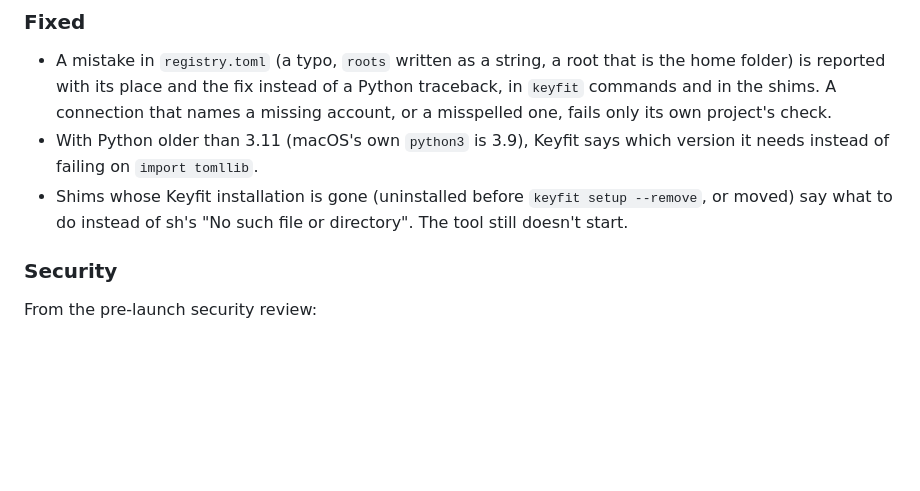
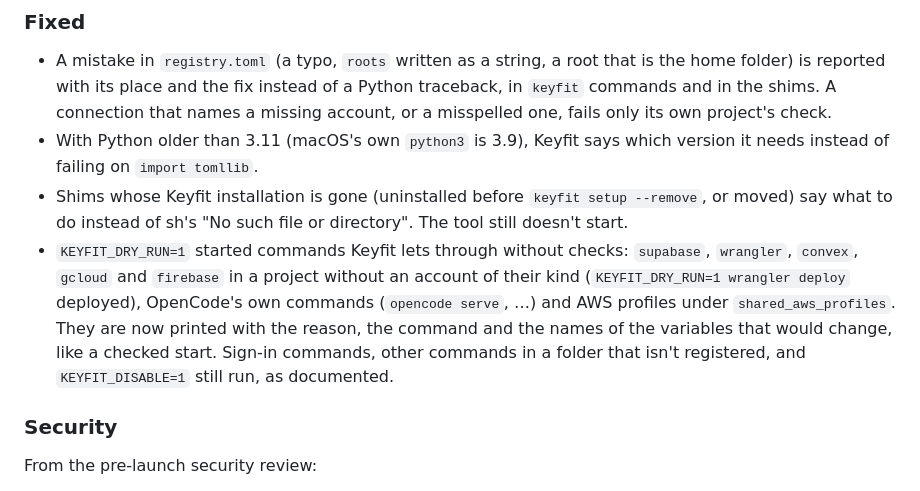
Before and after one commit to getkeyfit/keyfit, a Markdown page: CHANGELOG.md, the part around the change. Rendered like a GitHub page; blank space fills up the shorter version.

```diff
--- a/CHANGELOG.md
+++ b/CHANGELOG.md
@@ -213,6 +213,12 @@ and this project adheres to [Semantic Versioning](https://semver.org/spec/v2.0.0
   instead of failing on `import tomllib`.
 - Shims whose Keyfit installation is gone (uninstalled before `keyfit setup --remove`, or moved) say
   what to do instead of sh's "No such file or directory". The tool still doesn't start.
+- `KEYFIT_DRY_RUN=1` started commands Keyfit lets through without checks: `supabase`, `wrangler`,
+  `convex`, `gcloud` and `firebase` in a project without an account of their kind
+  (`KEYFIT_DRY_RUN=1 wrangler deploy` deployed), OpenCode's own commands (`opencode serve`, …) and
+  AWS profiles under `shared_aws_profiles`. They are now printed with the reason, the command and
+  the names of the variables that would change, like a checked start. Sign-in commands, other
+  commands in a folder that isn't registered, and `KEYFIT_DISABLE=1` still run, as documented.
 
 ### Security
 
```
Also changed, not shown: README.md (+1 -1 lines), docs/security.md (+1 -1 lines).
